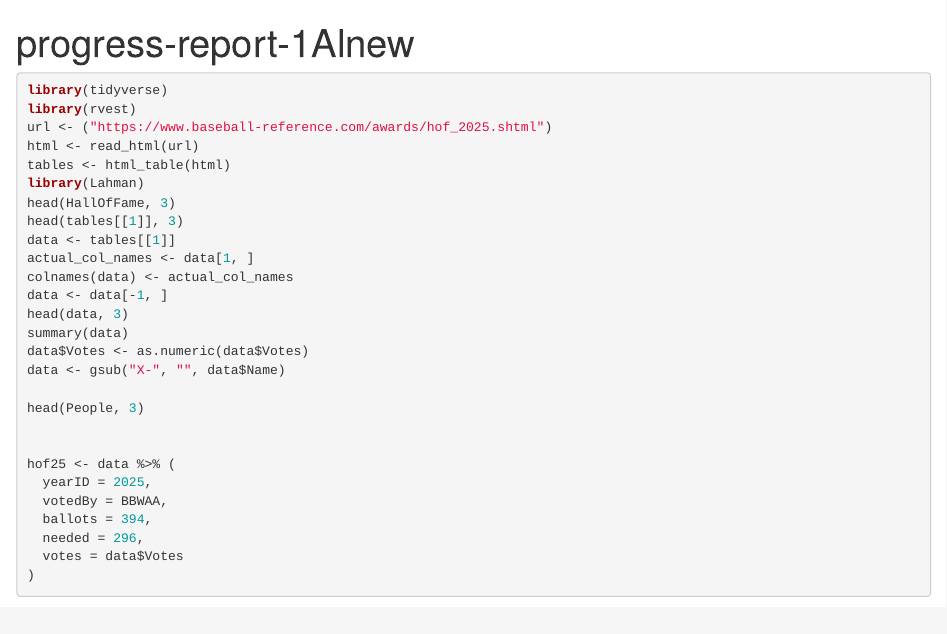
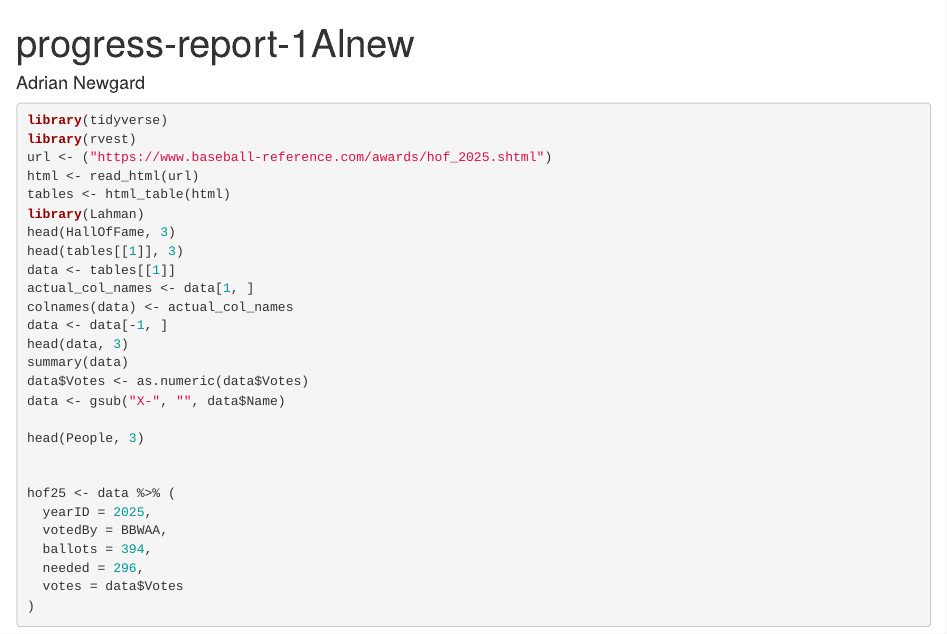
Before and after one commit to DS202-at-ISU/lab-4-lab-4-team-9-1, an R Markdown document (progress-report-1Alnew.Rmd): the page in a window 1100 px wide, from its top. Rendered offline with R 4.5, knitr and Pandoc, with nearby package versions.

Commit message:
Intermediate commit

```diff
--- a/progress-report-1Alnew.Rmd
+++ b/progress-report-1Alnew.Rmd
@@ -1,5 +1,6 @@
 ---
 title: "progress-report-1Alnew"
+author: "Adrian Newgard"
 output: html_document
 ---
 
```
